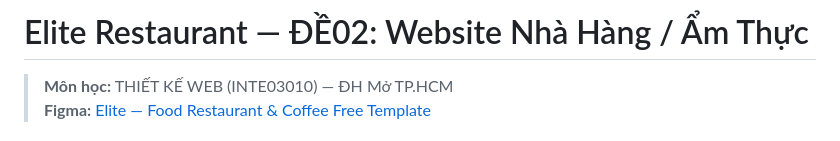
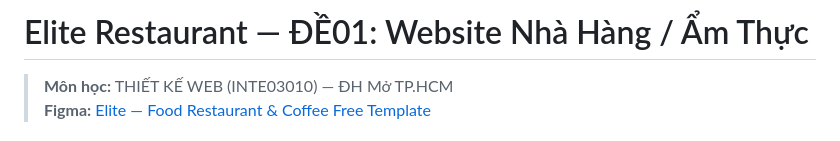
Before and after one commit to papoibe/elite-restaurant-food-coffee, a Markdown page: README.md, the part around the change. Drawn GitHub-style.

Commit message:
Update project title from ĐỀ02 to ĐỀ01

```diff
--- a/README.md
+++ b/README.md
@@ -1,4 +1,4 @@
-# Elite Restaurant — ĐỀ02: Website Nhà Hàng / Ẩm Thực
+# Elite Restaurant — ĐỀ01: Website Nhà Hàng / Ẩm Thực
 
 > **Môn học:** THIẾT KẾ WEB (INTE03010) — ĐH Mở TP.HCM
 > **Figma:** [Elite — Food Restaurant & Coffee Free Template](https://www.figma.com/design/8SfLwyfu5cKVMFrUN3ETvm)
```
